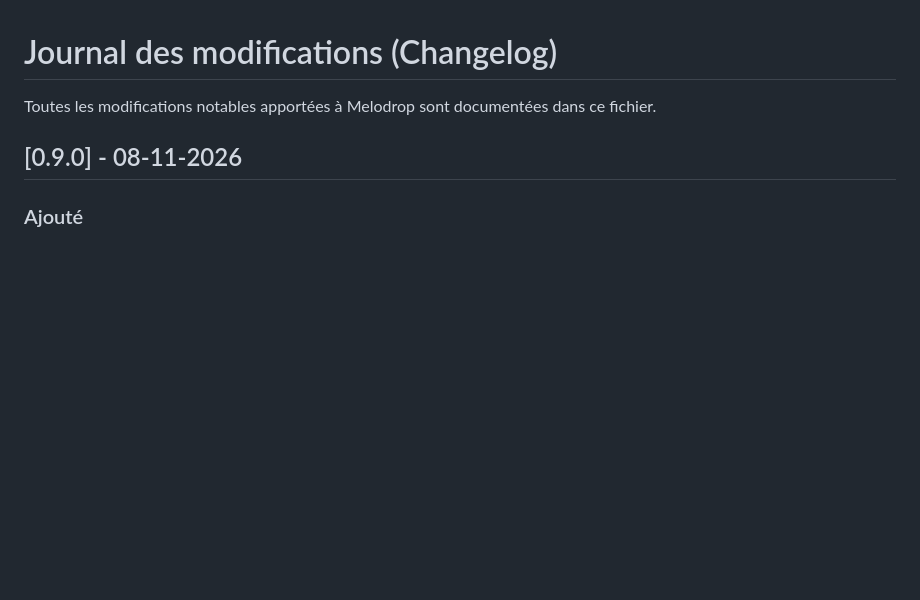
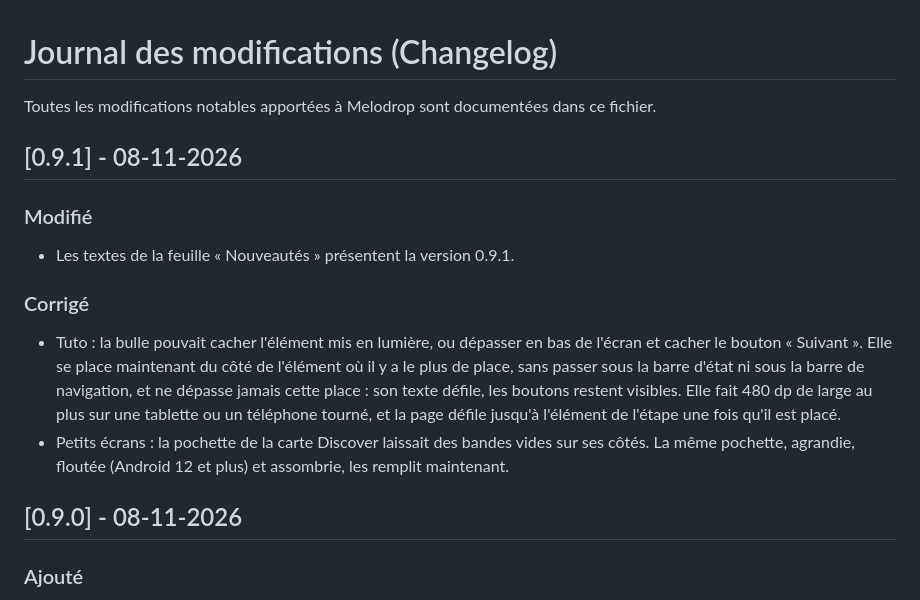
Before and after one commit to meloDrop/meloDrop, a Markdown page: CHANGELOGFR.md, the part around the change. Rendered like a GitHub page; blank space fills up the shorter version.

Commit message:
doc: Changelog for version 0.9.1

```diff
--- a/CHANGELOGFR.md
+++ b/CHANGELOGFR.md
@@ -1,6 +1,16 @@
 # Journal des modifications (Changelog)
 
 Toutes les modifications notables apportées à Melodrop sont documentées dans ce fichier.
+
+## [0.9.1] - 08-11-2026
+
+### Modifié
+- Les textes de la feuille « Nouveautés » présentent la version 0.9.1.
+
+### Corrigé
+- Tuto : la bulle pouvait cacher l'élément mis en lumière, ou dépasser en bas de l'écran et cacher le bouton « Suivant ». Elle se place maintenant du côté de l'élément où il y a le plus de place, sans passer sous la barre d'état ni sous la barre de navigation, et ne dépasse jamais cette place : son texte défile, les boutons restent visibles. Elle fait 480 dp de large au plus sur une tablette ou un téléphone tourné, et la page défile jusqu'à l'élément de l'étape une fois qu'il est placé.
+- Petits écrans : la pochette de la carte Discover laissait des bandes vides sur ses côtés. La même pochette, agrandie, floutée (Android 12 et plus) et assombrie, les remplit maintenant.
+
 
 ## [0.9.0] - 08-11-2026
 
```
Also changed, not shown: CHANGELOG.md (+10 -0 lines).
